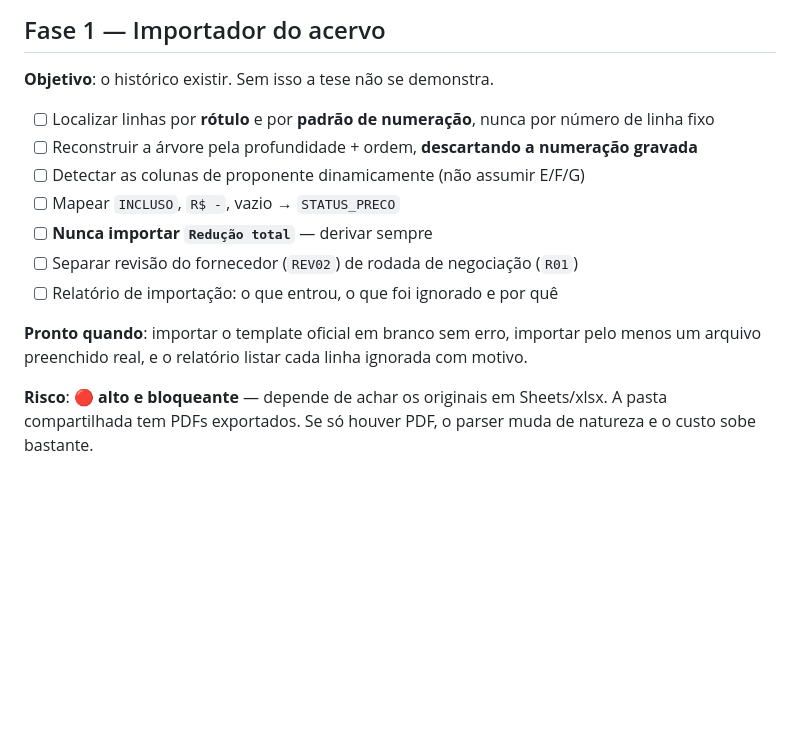
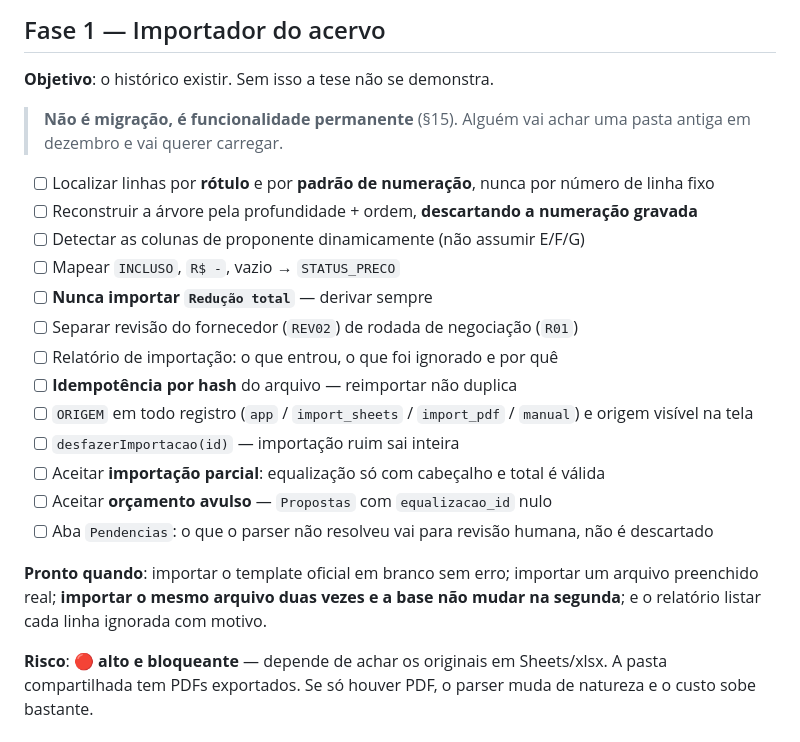
Before and after one commit to AugustCapitalrealty/Melhor-Ideia-2026, a Markdown page: docs/FASES_ATE_MVP.md, the part around the change. Drawn GitHub-style; blank space fills up the shorter version.

```diff
--- a/docs/FASES_ATE_MVP.md
+++ b/docs/FASES_ATE_MVP.md
@@ -56,6 +56,8 @@ Isso corta bastante trabalho dos 4 dias.
 
 **Objetivo**: o histórico existir. Sem isso a tese não se demonstra.
 
+> **Não é migração, é funcionalidade permanente** (§15). Alguém vai achar uma pasta antiga em dezembro e vai querer carregar.
+
 - [ ] Localizar linhas por **rótulo** e por **padrão de numeração**, nunca por número de linha fixo
 - [ ] Reconstruir a árvore pela profundidade + ordem, **descartando a numeração gravada**
 - [ ] Detectar as colunas de proponente dinamicamente (não assumir E/F/G)
@@ -63,8 +65,14 @@ Isso corta bastante trabalho dos 4 dias.
 - [ ] **Nunca importar `Redução total`** — derivar sempre
 - [ ] Separar revisão do fornecedor (`REV02`) de rodada de negociação (`R01`)
 - [ ] Relatório de importação: o que entrou, o que foi ignorado e por quê
+- [ ] **Idempotência por hash** do arquivo — reimportar não duplica
+- [ ] `ORIGEM` em todo registro (`app` / `import_sheets` / `import_pdf` / `manual`) e origem visível na tela
+- [ ] `desfazerImportacao(id)` — importação ruim sai inteira
+- [ ] Aceitar **importação parcial**: equalização só com cabeçalho e total é válida
+- [ ] Aceitar **orçamento avulso** — `Propostas` com `equalizacao_id` nulo
+- [ ] Aba `Pendencias`: o que o parser não resolveu vai para revisão humana, não é descartado
 
-**Pronto quando**: importar o template oficial em branco sem erro, importar pelo menos um arquivo preenchido real, e o relatório listar cada linha ignorada com motivo.
+**Pronto quando**: importar o template oficial em branco sem erro; importar um arquivo preenchido real; **importar o mesmo arquivo duas vezes e a base não mudar na segunda**; e o relatório listar cada linha ignorada com motivo.
 
 **Risco**: 🔴 **alto e bloqueante** — depende de achar os originais em Sheets/xlsx. A pasta compartilhada tem PDFs exportados. Se só houver PDF, o parser muda de natureza e o custo sobe bastante.
 
```
Also changed, not shown: docs/BASE_DE_CONHECIMENTO.md (+62 -0 lines), docs/HISTORICO.md (+15 -0 lines).
